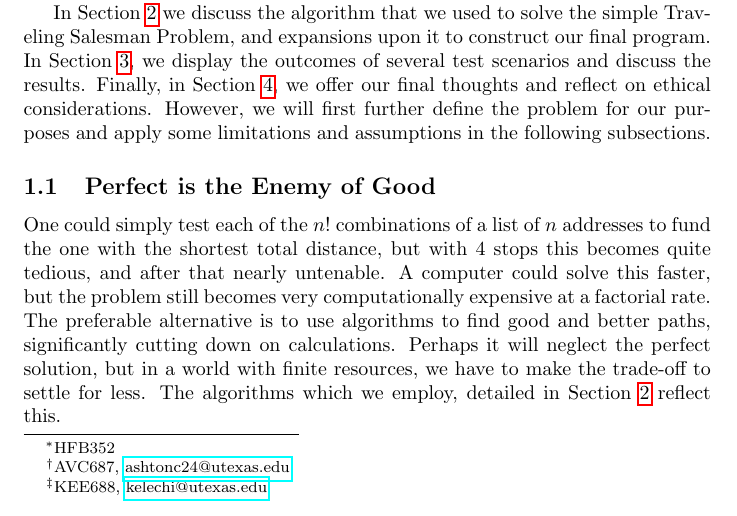
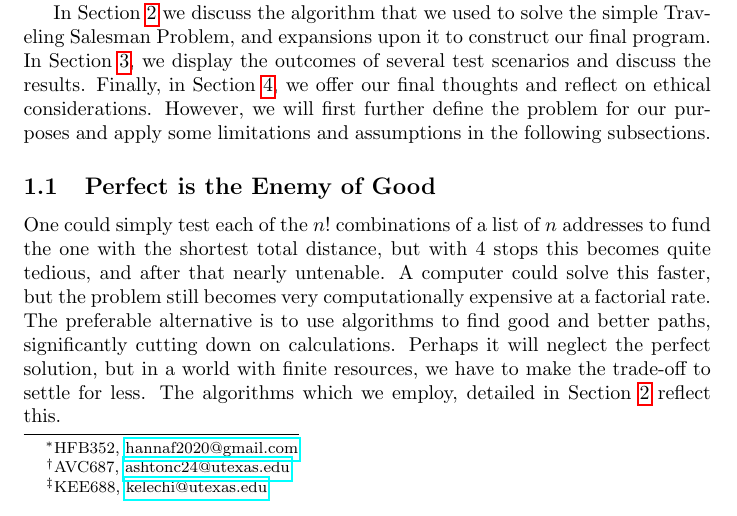
Before and after one commit to Kelach/Amazon_Delivery_Truck_Simulation, a LaTeX paper (Report/Report.tex): part of page 1 of 5, cut so that both start at the same text. Compiled offline with pdfLaTeX.

Commit message:
added hanna's email

```diff
--- a/Report/Report.tex
+++ b/Report/Report.tex
@@ -23,7 +23,7 @@
 \lstset{style=Code_Style}
 
 \title{Amazon Delivery Truck Simulation}
-\author{Hanna Butt \thanks{HFB352} \and Ashton Cole \thanks{AVC687, \href{mailto:ashtonc24@utexas.edu}{ashtonc24@utexas.edu}} \and Kelechi Emeruwa \thanks{KEE688, \href{mailto:kelechi@utexas.edu}{kelechi@utexas.edu}}}
+\author{Hanna Butt \thanks{HFB352, \href{mailto:hannaf2020@gmail.com}{hannaf2020@gmail.com}} \and Ashton Cole \thanks{AVC687, \href{mailto:ashtonc24@utexas.edu}{ashtonc24@utexas.edu}} \and Kelechi Emeruwa \thanks{KEE688, \href{mailto:kelechi@utexas.edu}{kelechi@utexas.edu}}}
 \date{\today}
 
 \begin{document}
```
Also changed, not shown: Report/Report.pdf.
